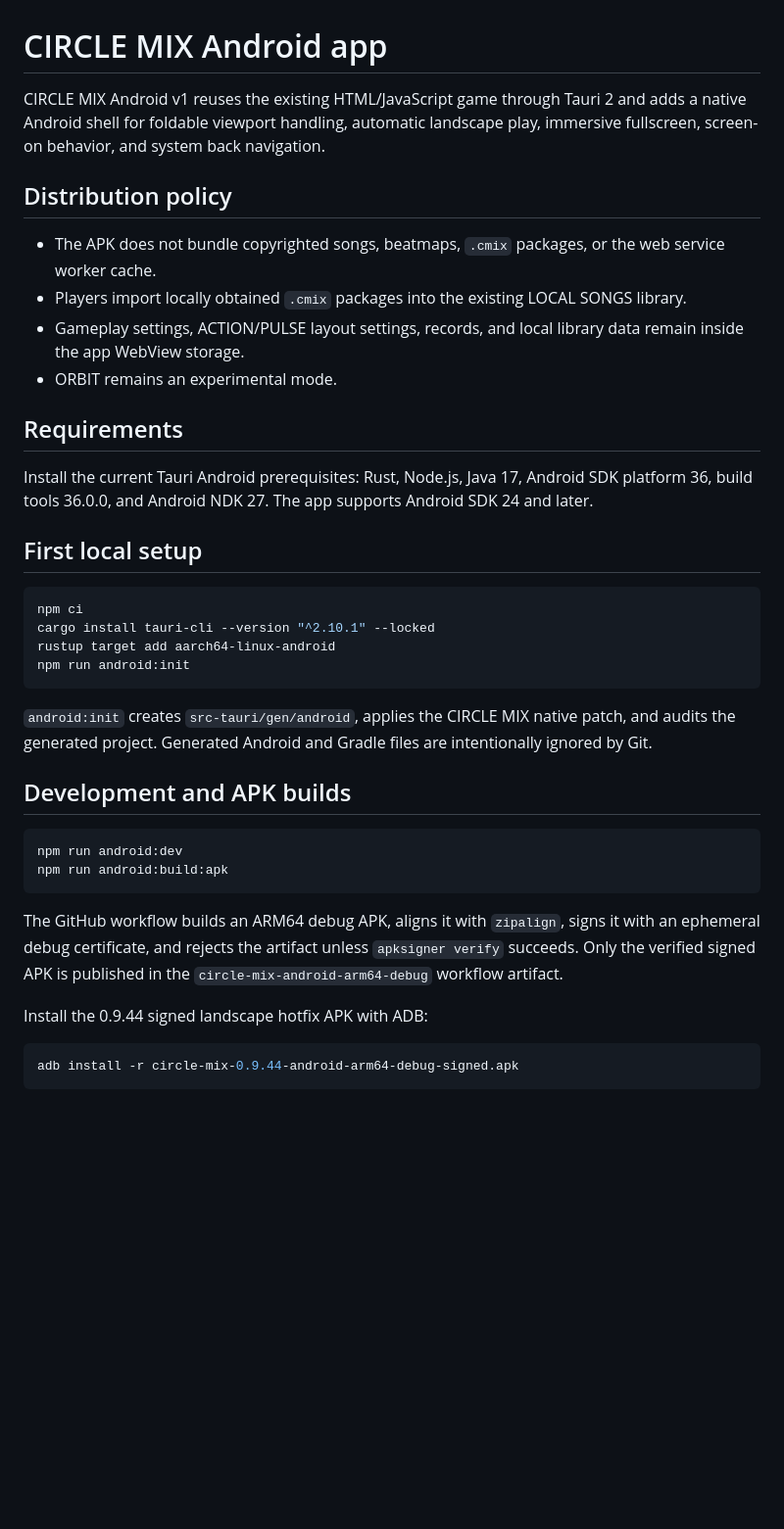
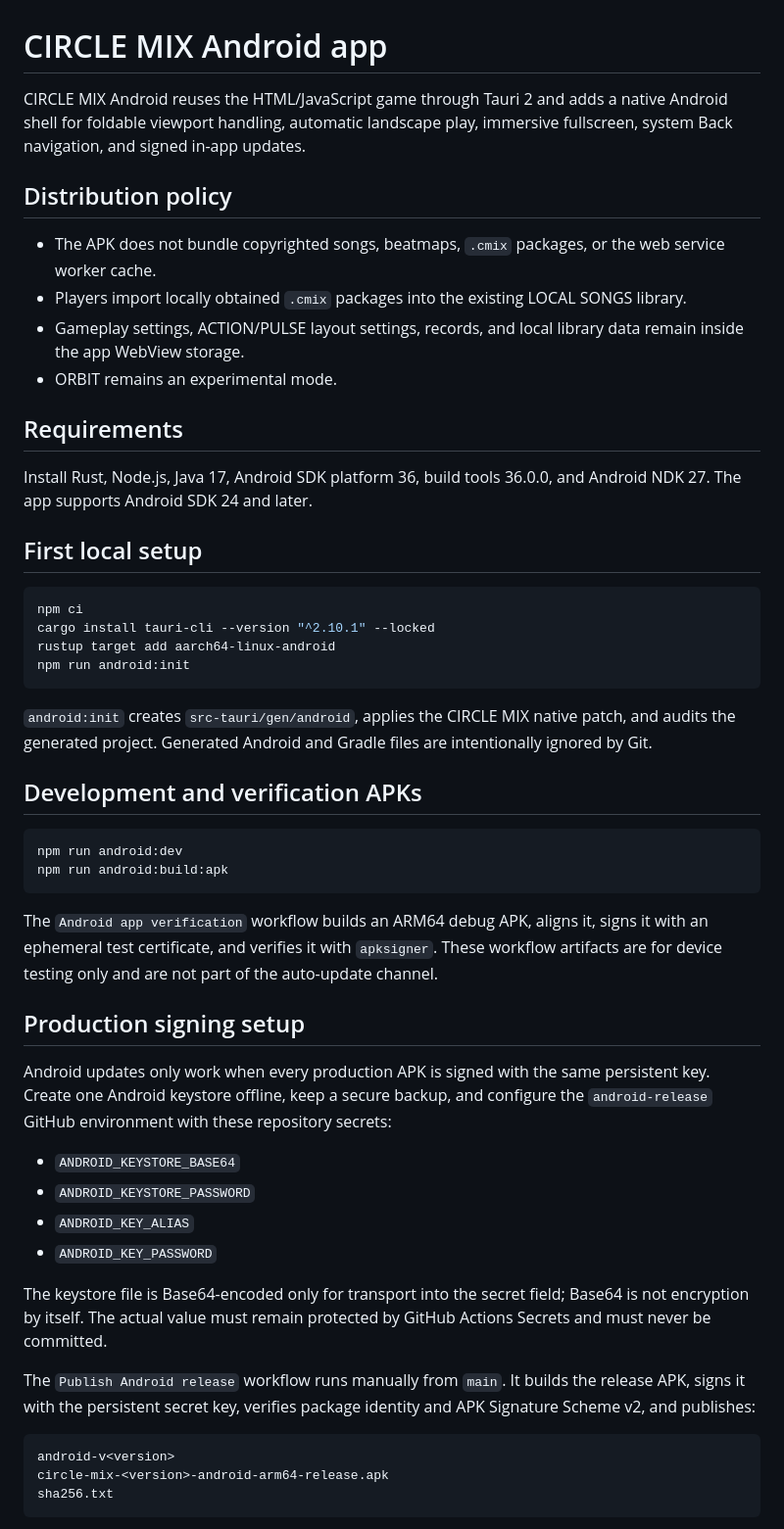
Before and after one commit to EpicenterGUY/circle-mix, a Markdown page: docs/android-app.md, the part around one of its changes. Shown at 98% size. Drawn GitHub-style; blank space fills up the shorter version.

````diff
--- a/docs/android-app.md
+++ b/docs/android-app.md
@@ -1,6 +1,6 @@
 # CIRCLE MIX Android app
 
-CIRCLE MIX Android v1 reuses the existing HTML/JavaScript game through Tauri 2 and adds a native Android shell for foldable viewport handling, automatic landscape play, immersive fullscreen, screen-on behavior, and system back navigation.
+CIRCLE MIX Android reuses the HTML/JavaScript game through Tauri 2 and adds a native Android shell for foldable viewport handling, automatic landscape play, immersive fullscreen, system Back navigation, and signed in-app updates.
 
 ## Distribution policy
 
@@ -11,7 +11,7 @@ CIRCLE MIX Android v1 reuses the existing HTML/JavaScript game through Tauri 2 a
 
 ## Requirements
 
-Install the current Tauri Android prerequisites: Rust, Node.js, Java 17, Android SDK platform 36, build tools 36.0.0, and Android NDK 27. The app supports Android SDK 24 and later.
+Install Rust, Node.js, Java 17, Android SDK platform 36, build tools 36.0.0, and Android NDK 27. The app supports Android SDK 24 and later.
 
 ## First local setup
 
@@ -24,18 +24,31 @@ npm run android:init
 
 `android:init` creates `src-tauri/gen/android`, applies the CIRCLE MIX native patch, and audits the generated project. Generated Android and Gradle files are intentionally ignored by Git.
 
-## Development and APK builds
+## Development and verification APKs
 
 ```bash
 npm run android:dev
 npm run android:build:apk
 ```
 
-The GitHub workflow builds an ARM64 debug APK, aligns it with `zipalign`, signs it with an ephemeral debug certificate, and rejects the artifact unless `apksigner verify` succeeds. Only the verified signed APK is published in the `circle-mix-android-arm64-debug` workflow artifact.
+The `Android app verification` workflow builds an ARM64 debug APK, aligns it, signs it with an ephemeral test certificate, and verifies it with `apksigner`. These workflow artifacts are for device testing only and are not part of the auto-update channel.
 
-Install the 0.9.44 signed landscape hotfix APK with ADB:
+## Production signing setup
 
-```bash
-adb install -r circle-mix-0.9.44-android-arm64-debug-signed.apk
+Android updates only work when every production APK is signed with the same persistent key. Create one Android keystore offline, keep a secure backup, and configure the `android-release` GitHub environment with these repository secrets:
+
+- `ANDROID_KEYSTORE_BASE64`
+- `ANDROID_KEYSTORE_PASSWORD`
+- `ANDROID_KEY_ALIAS`
+- `ANDROID_KEY_PASSWORD`
+
+The keystore file is Base64-encoded only for transport into the secret field; Base64 is not encryption by itself. The actual value must remain protected by GitHub Actions Secrets and must never be committed.
+
+The `Publish Android release` workflow runs manually from `main`. It builds the release APK, signs it with the persistent secret key, verifies package identity and APK Signature Scheme v2, and publishes:
+
+```text
+android-v<version>
+circle-mix-<version>-android-arm64-release.apk
+sha256.txt
 ```
 
````
Also changed, not shown: other parts of docs/android-app.md (+20 -17 lines).
